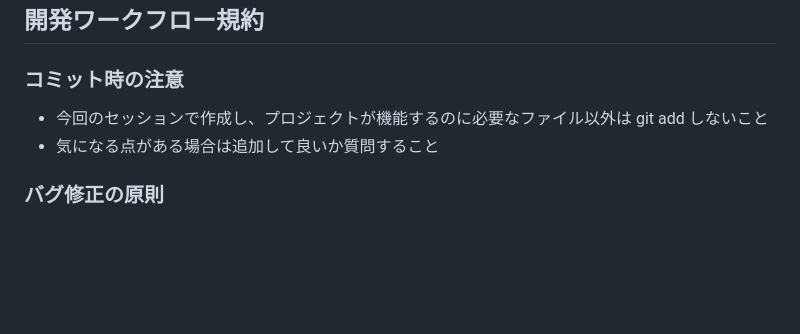
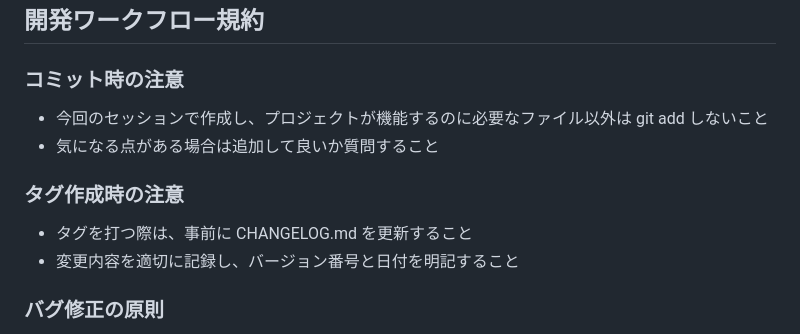
Before and after one commit to kimata/py-project, a Markdown page: CLAUDE.md, the part around the change. GitHub-like rendering; blank space fills up the shorter version.

Commit message:
docs: CHANGELOG.md を追加、CLAUDE.md を更新
- v0.1.1 の変更履歴を記載
- タグ作成時の注意事項を追加

Co-Authored-By: Claude Opus 4.5 <noreply@anthropic.com>

```diff
--- a/CLAUDE.md
+++ b/CLAUDE.md
@@ -278,6 +278,11 @@ import py_project.handlers.base as handlers_base
 - 今回のセッションで作成し、プロジェクトが機能するのに必要なファイル以外は git add しないこと
 - 気になる点がある場合は追加して良いか質問すること
 
+### タグ作成時の注意
+
+- タグを打つ際は、事前に CHANGELOG.md を更新すること
+- 変更内容を適切に記録し、バージョン番号と日付を明記すること
+
 ### バグ修正の原則
 
 - 憶測に基づいて修正しないこと
```
Also changed, not shown: CHANGELOG.md (added, +17 -0 lines).
